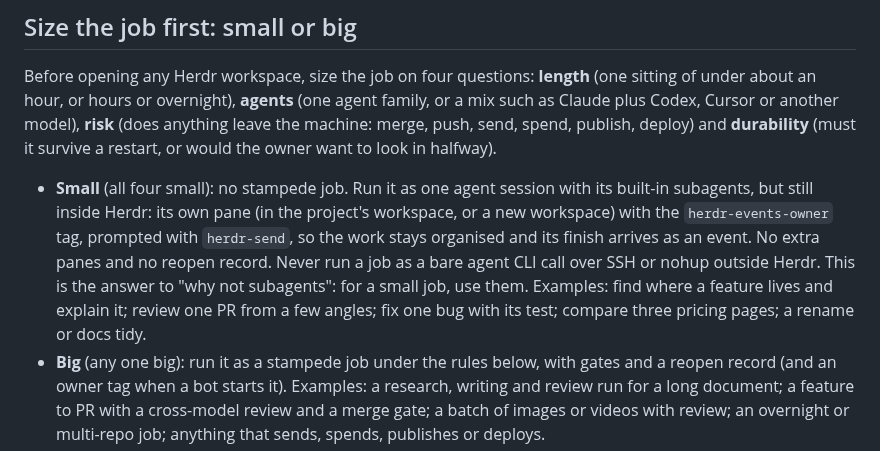
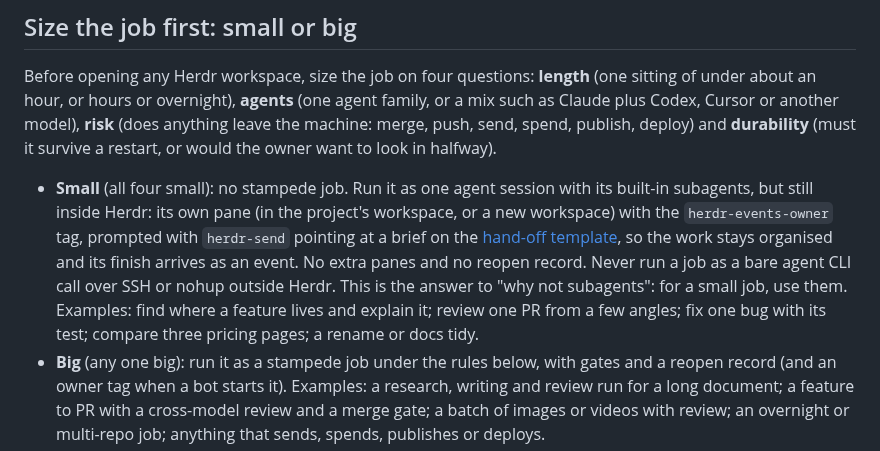
Before and after one commit to vib-z/stampede, a Markdown page: skills/herdr-fleet/SKILL.md, the part around the change. Rendered like a GitHub page.

Commit message:
Hand-off briefs, review round 1: placeholders render, sub-headings, small jobs
- R1: the template's <job>, <agent> and <brief> placeholders sit in code spans, so
  GitHub no longer strips them as HTML tags.
- R2: the template says to put text directly under each heading; a sub-heading
  alone does not fill a section.
- herdr-fleet's small-job bullet points its single pane at a brief on the
  template, as grokbot-herdr already does.

Co-Authored-By: Claude Opus 5.5 <noreply@anthropic.com>
Claude-Session: https://claude.ai/code/session_017EpK9hKpcL3R4L8ztrr48B

```diff
--- a/skills/herdr-fleet/SKILL.md
+++ b/skills/herdr-fleet/SKILL.md
@@ -28,7 +28,7 @@ herdr agent list | jq -r '.result.agents[] | "\(.pane_id) \(.name // "-") \(.age
 
 Before opening any Herdr workspace, size the job on four questions: **length** (one sitting of under about an hour, or hours or overnight), **agents** (one agent family, or a mix such as Claude plus Codex, Cursor or another model), **risk** (does anything leave the machine: merge, push, send, spend, publish, deploy) and **durability** (must it survive a restart, or would the owner want to look in halfway).
 
-- **Small** (all four small): no stampede job. Run it as one agent session with its built-in subagents, but still inside Herdr: its own pane (in the project's workspace, or a new workspace) with the `herdr-events-owner` tag, prompted with `herdr-send`, so the work stays organised and its finish arrives as an event. No extra panes and no reopen record. Never run a job as a bare agent CLI call over SSH or nohup outside Herdr. This is the answer to "why not subagents": for a small job, use them. Examples: find where a feature lives and explain it; review one PR from a few angles; fix one bug with its test; compare three pricing pages; a rename or docs tidy.
+- **Small** (all four small): no stampede job. Run it as one agent session with its built-in subagents, but still inside Herdr: its own pane (in the project's workspace, or a new workspace) with the `herdr-events-owner` tag, prompted with `herdr-send` pointing at a brief on the [hand-off template](references/brief.md), so the work stays organised and its finish arrives as an event. No extra panes and no reopen record. Never run a job as a bare agent CLI call over SSH or nohup outside Herdr. This is the answer to "why not subagents": for a small job, use them. Examples: find where a feature lives and explain it; review one PR from a few angles; fix one bug with its test; compare three pricing pages; a rename or docs tidy.
 - **Big** (any one big): run it as a stampede job under the rules below, with gates and a reopen record (and an owner tag when a bot starts it). Examples: a research, writing and review run for a long document; a feature to PR with a cross-model review and a merge gate; a batch of images or videos with review; an overnight or multi-repo job; anything that sends, spends, publishes or deploys.
 - **Unsure:** start small, and promote to big the moment a big signal appears (a merge or send is needed, it runs long, a second agent family is needed).
 - Write the decision and the reason as one line at the top of `plan.md` (or in the reply when small), e.g. `Size: big (merge gate, Codex review)`.
```
Also changed, not shown: 1 other file.
